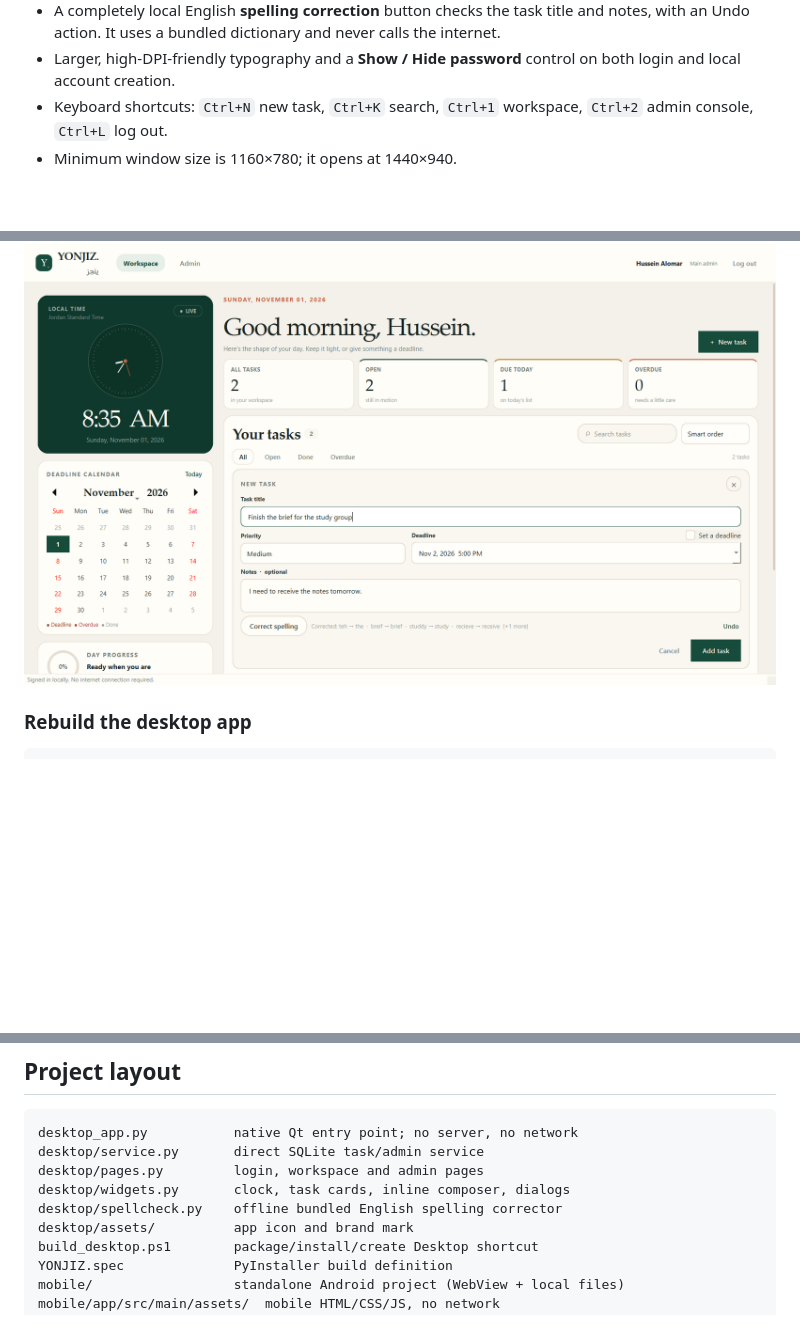
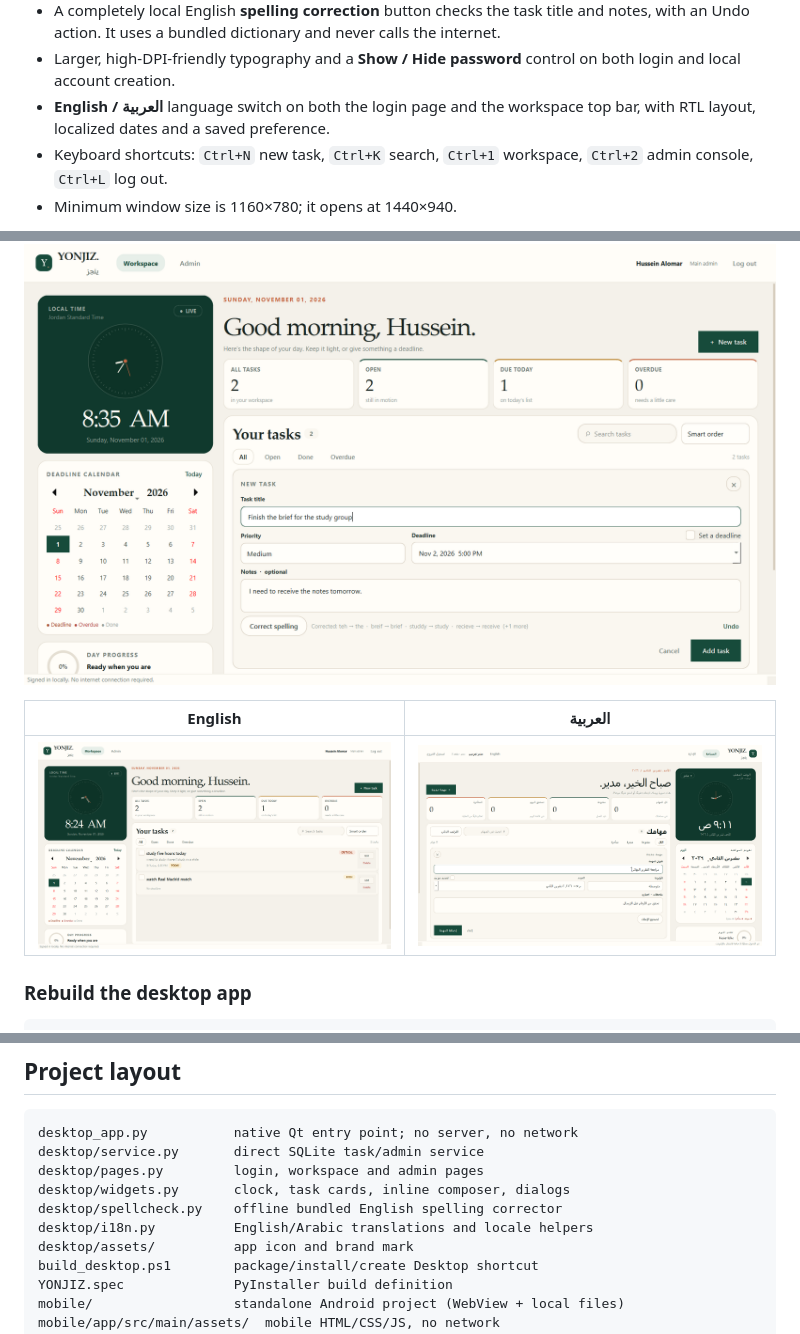
Before and after one commit to husseinAlomar2024/Yonjiz, a Markdown page: README.md, 3 parts joined by grey strips. GitHub-like rendering; pictures changed too: docs/screenshots/desktop-workspace-ar.png (added); blank space fills up the shorter version.

Commit message:
Add persistent English Arabic interface switch

```diff
--- a/README.md
+++ b/README.md
@@ -49,6 +49,8 @@ The desktop edition is a **native Qt application**, not a browser wrapper:
   calls the internet.
 - Larger, high-DPI-friendly typography and a **Show / Hide password** control on
   both login and local account creation.
+- **English / العربية** language switch on both the login page and the workspace
+  top bar, with RTL layout, localized dates and a saved preference.
 - Keyboard shortcuts: `Ctrl+N` new task, `Ctrl+K` search, `Ctrl+1` workspace,
   `Ctrl+2` admin console, `Ctrl+L` log out.
 - Minimum window size is 1160×780; it opens at 1440×940.
@@ -61,6 +63,10 @@ existing `hussein_alomar` main admin plus `hussein_1`.
 | ![Desktop login](docs/screenshots/desktop-login.png) | ![Password shown](docs/screenshots/desktop-login-password.png) |
 
 ![Inline task composer with spelling correction](docs/screenshots/desktop-inline-composer.png)
+
+| English | العربية |
+| --- | --- |
+| ![English workspace](docs/screenshots/desktop-workspace.png) | ![Arabic workspace](docs/screenshots/desktop-workspace-ar.png) |
 
 ### Rebuild the desktop app
 
@@ -227,6 +233,7 @@ desktop/service.py       direct SQLite task/admin service
 desktop/pages.py         login, workspace and admin pages
 desktop/widgets.py       clock, task cards, inline composer, dialogs
 desktop/spellcheck.py    offline bundled English spelling corrector
+desktop/i18n.py          English/Arabic translations and locale helpers
 desktop/assets/          app icon and brand mark
 build_desktop.ps1        package/install/create Desktop shortcut
 YONJIZ.spec              PyInstaller build definition
```
Also changed, not shown: docs/screenshots/desktop-admin-ar.png (added), docs/screenshots/desktop-login-ar.png (added), 6 other files.
